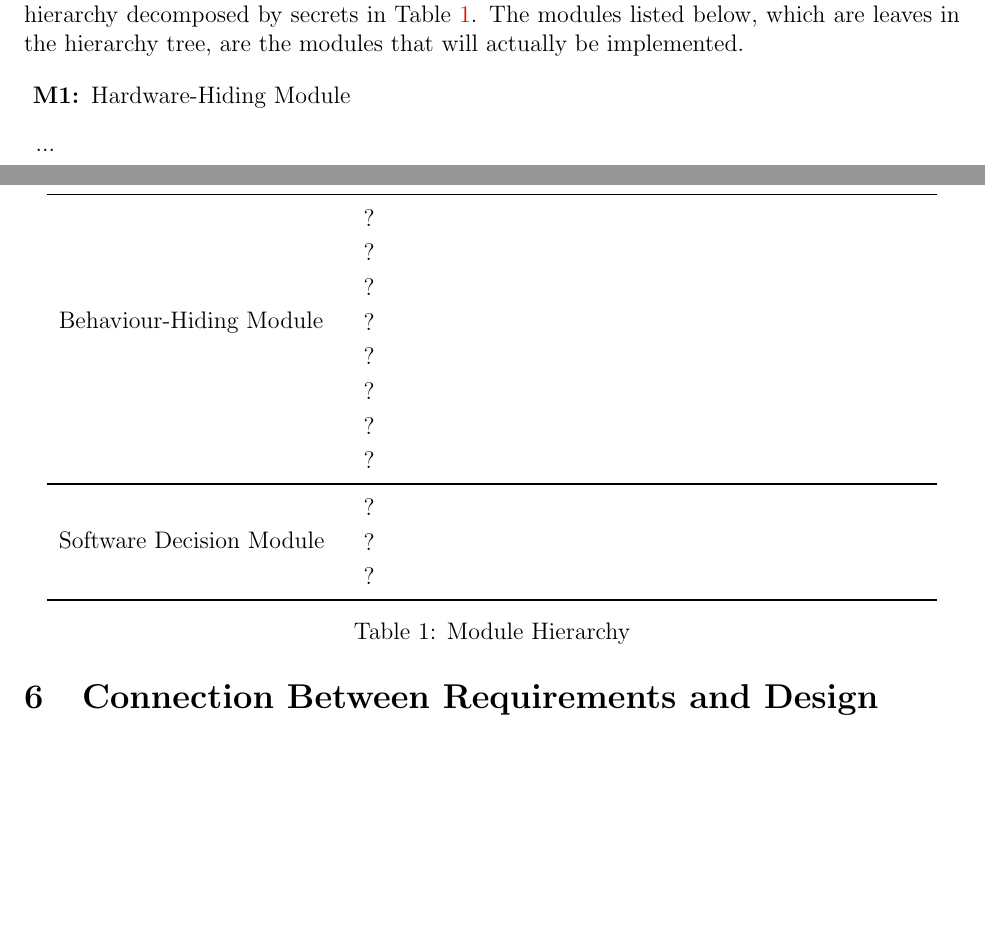
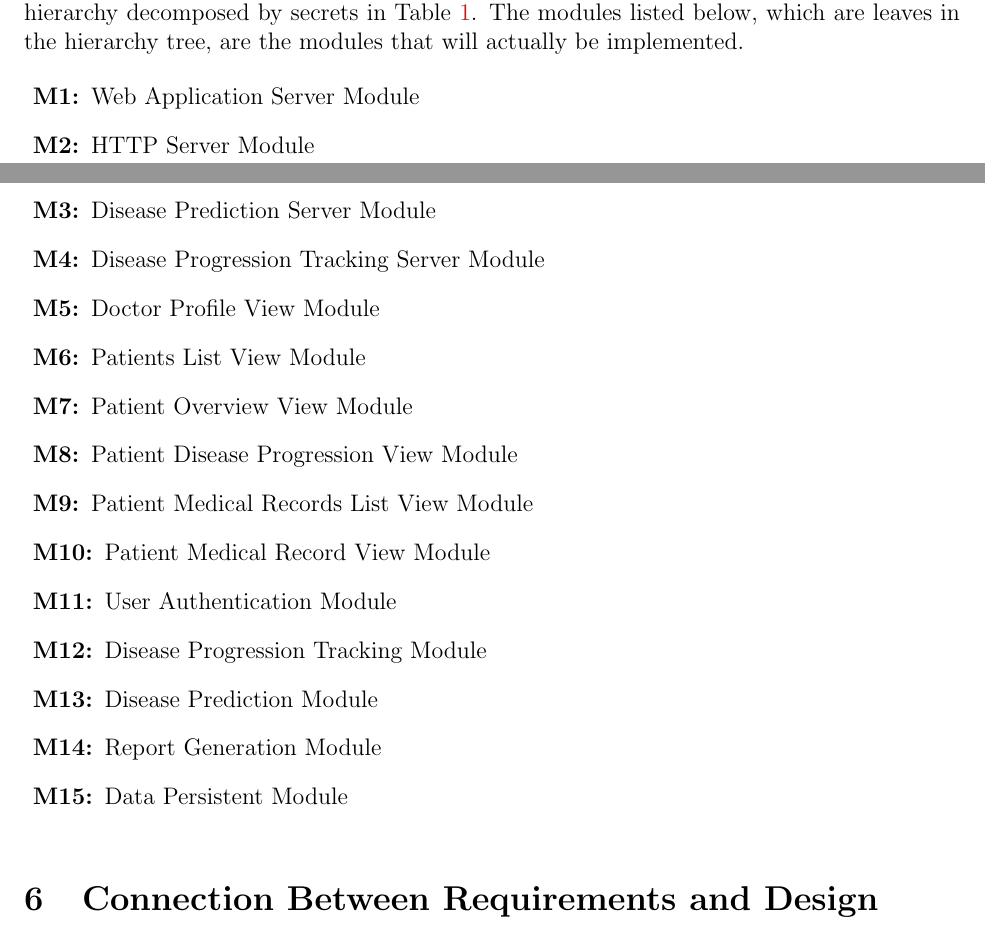
Before and after one commit to RezaJodeiri/CXR-Capstone, a LaTeX document (docs/Design/SoftArchitecture/MG.tex): two parts of pages 6 and 7 of 11, joined at a grey line, cut so that both start at the same text, the shorter picture padded with empty space. Compiled offline with pdfLaTeX; a LaTeX package or settings file that is missing is left out.

Commit message:
[MG] Section 5 & 7

```diff
--- a/docs/Design/SoftArchitecture/MG.tex
+++ b/docs/Design/SoftArchitecture/MG.tex
@@ -191,8 +191,21 @@ below, which are leaves in the hierarchy tree, are the modules that will
 actually be implemented.
 
 \begin{description}
-\item [\refstepcounter{mnum} \mthemnum \label{mHH}:] Hardware-Hiding Module
-\item ...
+\item [\refstepcounter{mnum} \mthemnum \label{mHH}:] Web Application Server Module
+\item [\refstepcounter{mnum} \mthemnum \label{mHH}:] HTTP Server Module
+\item [\refstepcounter{mnum} \mthemnum \label{mHH}:] Disease Prediction Server Module
+\item [\refstepcounter{mnum} \mthemnum \label{mHH}:] Disease Progression Tracking Server Module
+\item [\refstepcounter{mnum} \mthemnum \label{mHH}:] Doctor Profile View Module
+\item [\refstepcounter{mnum} \mthemnum \label{mHH}:] Patients List View Module
+\item [\refstepcounter{mnum} \mthemnum \label{mHH}:] Patient Overview View Module
+\item [\refstepcounter{mnum} \mthemnum \label{mHH}:] Patient Disease Progression View Module
+\item [\refstepcounter{mnum} \mthemnum \label{mHH}:] Patient Medical Records List View Module
+\item [\refstepcounter{mnum} \mthemnum \label{mHH}:] Patient Medical Record View Module
+\item [\refstepcounter{mnum} \mthemnum \label{mHH}:] User Authentication Module
+\item [\refstepcounter{mnum} \mthemnum \label{mHH}:] Disease Progression Tracking Module
+\item [\refstepcounter{mnum} \mthemnum \label{mHH}:] Disease Prediction Module
+\item [\refstepcounter{mnum} \mthemnum \label{mHH}:] Report Generation Module
+\item [\refstepcounter{mnum} \mthemnum \label{mHH}:] Data Persistent Module
 \end{description}
 
 
@@ -203,4 +216,3 @@ actually be implemented.
 \textbf{Level 1} & \textbf{Level 2}\\
 \midrule
 
-{Hardware-Hiding Module} & ~ \\
@@ -207,3 +223,2 @@ actually be implemented.
 \midrule
 
-\multirow{7}{0.3\textwidth}{Behaviour-Hiding Module} & ?\\
@@ -217,3 +231,2 @@ actually be implemented.
 \midrule
 
-\multirow{3}{0.3\textwidth}{Software Decision Module} & {?}\\
```
Also changed, not shown: docs/Design/SoftArchitecture/MG.tex (24 more changed lines).
